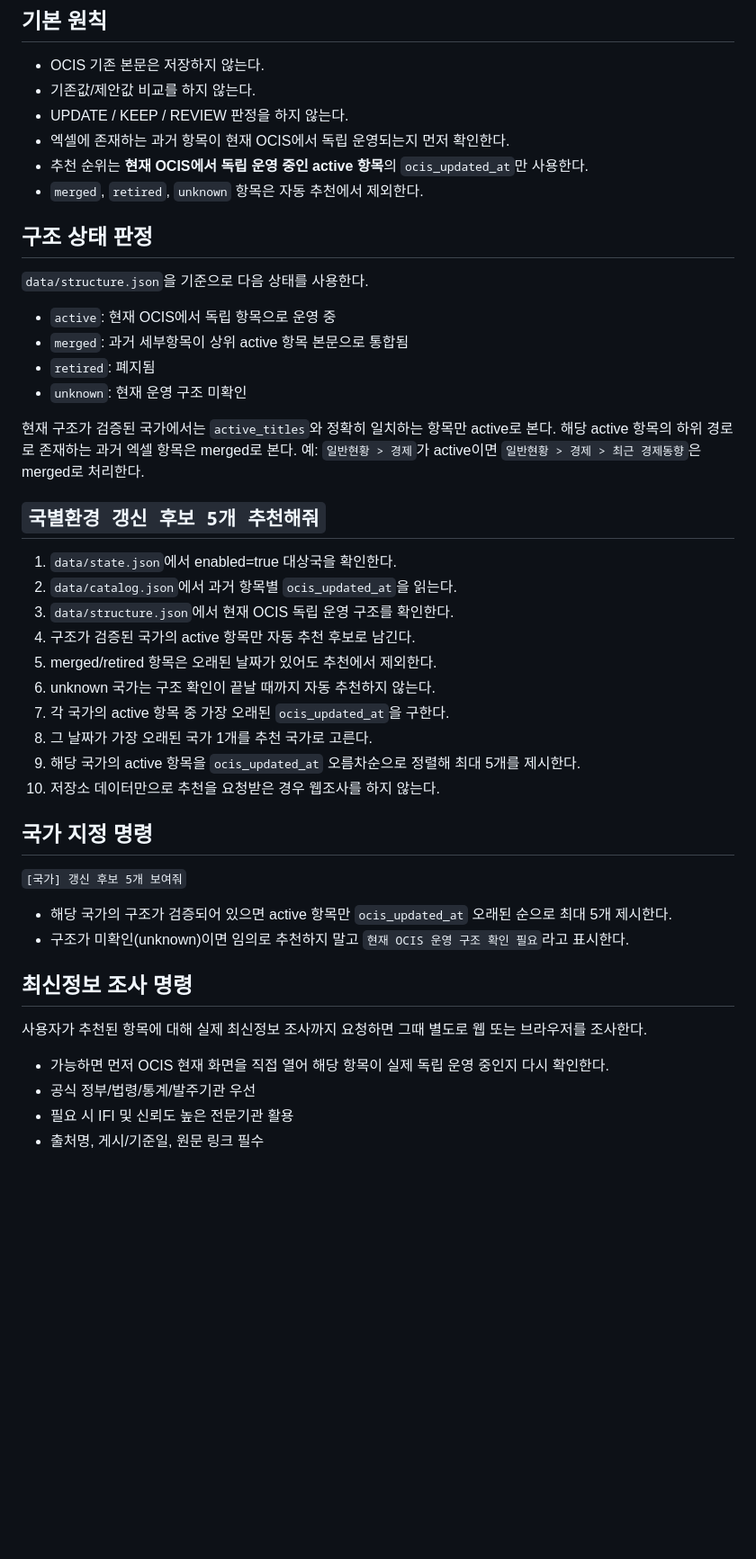
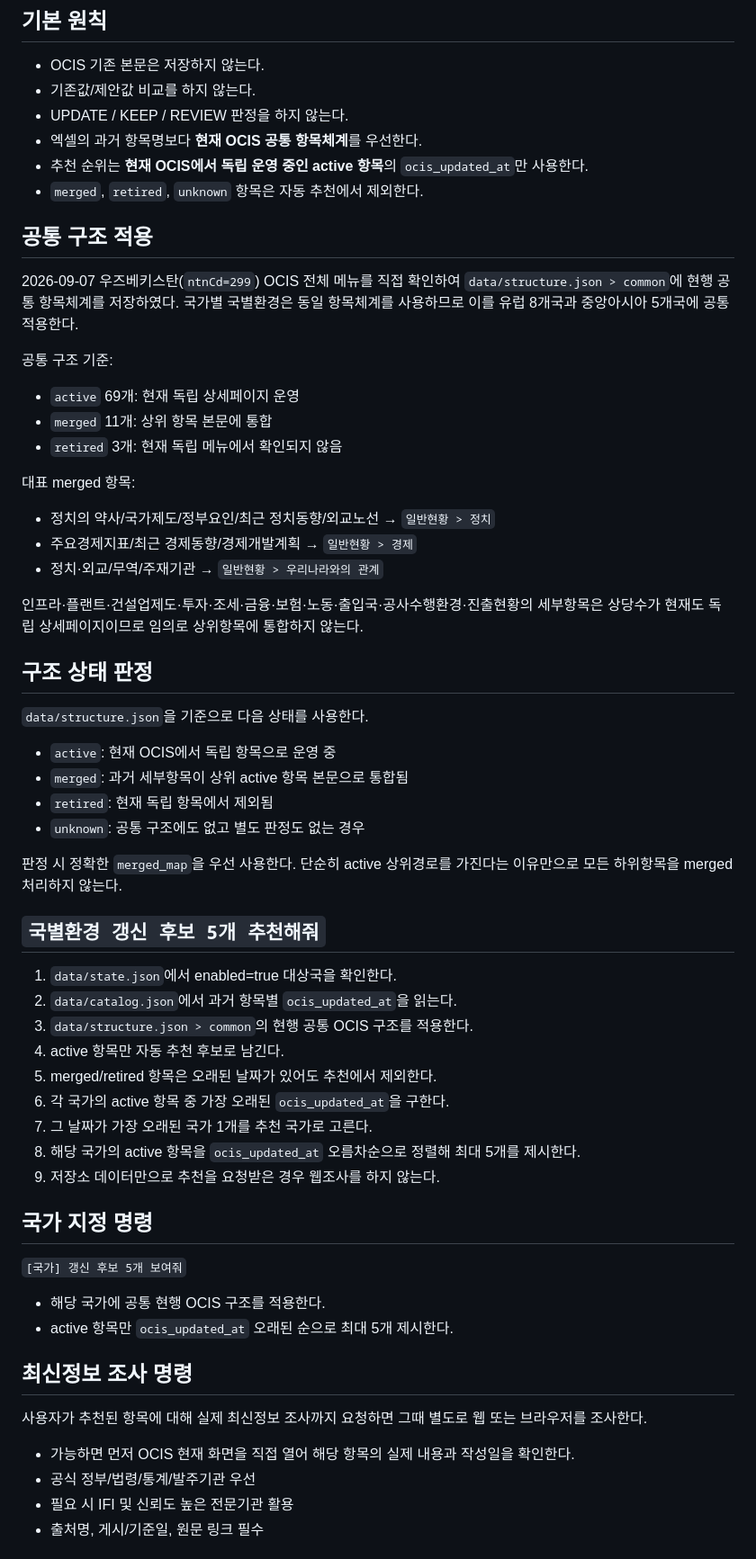
Before and after one commit to icakmenadiv/Country-info, a Markdown page: PROMPT.md, the part around one of its changes. Shown at 90% size. GitHub-like rendering; blank space fills up the shorter version.

Commit message:
Use common verified taxonomy in recommendation rules

```diff
--- a/PROMPT.md
+++ b/PROMPT.md
@@ -6,41 +6,54 @@
 - OCIS 기존 본문은 저장하지 않는다.
 - 기존값/제안값 비교를 하지 않는다.
 - UPDATE / KEEP / REVIEW 판정을 하지 않는다.
-- 엑셀에 존재하는 과거 항목이 현재 OCIS에서 독립 운영되는지 먼저 확인한다.
+- 엑셀의 과거 항목명보다 **현재 OCIS 공통 항목체계**를 우선한다.
 - 추천 순위는 **현재 OCIS에서 독립 운영 중인 active 항목**의 `ocis_updated_at`만 사용한다.
 - `merged`, `retired`, `unknown` 항목은 자동 추천에서 제외한다.
+
+## 공통 구조 적용
+2026-09-07 우즈베키스탄(`ntnCd=299`) OCIS 전체 메뉴를 직접 확인하여 `data/structure.json > common`에 현행 공통 항목체계를 저장하였다.
+국가별 국별환경은 동일 항목체계를 사용하므로 이를 유럽 8개국과 중앙아시아 5개국에 공통 적용한다.
+
+공통 구조 기준:
+- `active` 69개: 현재 독립 상세페이지 운영
+- `merged` 11개: 상위 항목 본문에 통합
+- `retired` 3개: 현재 독립 메뉴에서 확인되지 않음
+
+대표 merged 항목:
+- 정치의 약사/국가제도/정부요인/최근 정치동향/외교노선 → `일반현황 > 정치`
+- 주요경제지표/최근 경제동향/경제개발계획 → `일반현황 > 경제`
+- 정치·외교/무역/주재기관 → `일반현황 > 우리나라와의 관계`
+
+인프라·플랜트·건설업제도·투자·조세·금융·보험·노동·출입국·공사수행환경·진출현황의 세부항목은 상당수가 현재도 독립 상세페이지이므로 임의로 상위항목에 통합하지 않는다.
 
 ## 구조 상태 판정
 `data/structure.json`을 기준으로 다음 상태를 사용한다.
 - `active`: 현재 OCIS에서 독립 항목으로 운영 중
 - `merged`: 과거 세부항목이 상위 active 항목 본문으로 통합됨
-- `retired`: 폐지됨
-- `unknown`: 현재 운영 구조 미확인
+- `retired`: 현재 독립 항목에서 제외됨
+- `unknown`: 공통 구조에도 없고 별도 판정도 없는 경우
 
-현재 구조가 검증된 국가에서는 `active_titles`와 정확히 일치하는 항목만 active로 본다.
-해당 active 항목의 하위 경로로 존재하는 과거 엑셀 항목은 merged로 본다.
-예: `일반현황 > 경제`가 active이면 `일반현황 > 경제 > 최근 경제동향`은 merged로 처리한다.
+판정 시 정확한 `merged_map`을 우선 사용한다. 단순히 active 상위경로를 가진다는 이유만으로 모든 하위항목을 merged 처리하지 않는다.
 
 ## `국별환경 갱신 후보 5개 추천해줘`
 1. `data/state.json`에서 enabled=true 대상국을 확인한다.
 2. `data/catalog.json`에서 과거 항목별 `ocis_updated_at`을 읽는다.
-3. `data/structure.json`에서 현재 OCIS 독립 운영 구조를 확인한다.
-4. 구조가 검증된 국가의 active 항목만 자동 추천 후보로 남긴다.
+3. `data/structure.json > common`의 현행 공통 OCIS 구조를 적용한다.
+4. active 항목만 자동 추천 후보로 남긴다.
 5. merged/retired 항목은 오래된 날짜가 있어도 추천에서 제외한다.
-6. unknown 국가는 구조 확인이 끝날 때까지 자동 추천하지 않는다.
-7. 각 국가의 active 항목 중 가장 오래된 `ocis_updated_at`을 구한다.
-8. 그 날짜가 가장 오래된 국가 1개를 추천 국가로 고른다.
-9. 해당 국가의 active 항목을 `ocis_updated_at` 오름차순으로 정렬해 최대 5개를 제시한다.
-10. 저장소 데이터만으로 추천을 요청받은 경우 웹조사를 하지 않는다.
+6. 각 국가의 active 항목 중 가장 오래된 `ocis_updated_at`을 구한다.
+7. 그 날짜가 가장 오래된 국가 1개를 추천 국가로 고른다.
+8. 해당 국가의 active 항목을 `ocis_updated_at` 오름차순으로 정렬해 최대 5개를 제시한다.
+9. 저장소 데이터만으로 추천을 요청받은 경우 웹조사를 하지 않는다.
 
 ## 국가 지정 명령
 `[국가] 갱신 후보 5개 보여줘`
-- 해당 국가의 구조가 검증되어 있으면 active 항목만 `ocis_updated_at` 오래된 순으로 최대 5개 제시한다.
-- 구조가 미확인(unknown)이면 임의로 추천하지 말고 `현재 OCIS 운영 구조 확인 필요`라고 표시한다.
+- 해당 국가에 공통 현행 OCIS 구조를 적용한다.
+- active 항목만 `ocis_updated_at` 오래된 순으로 최대 5개 제시한다.
 
 ## 최신정보 조사 명령
 사용자가 추천된 항목에 대해 실제 최신정보 조사까지 요청하면 그때 별도로 웹 또는 브라우저를 조사한다.
-- 가능하면 먼저 OCIS 현재 화면을 직접 열어 해당 항목이 실제 독립 운영 중인지 다시 확인한다.
+- 가능하면 먼저 OCIS 현재 화면을 직접 열어 해당 항목의 실제 내용과 작성일을 확인한다.
 - 공식 정부/법령/통계/발주기관 우선
 - 필요 시 IFI 및 신뢰도 높은 전문기관 활용
 - 출처명, 게시/기준일, 원문 링크 필수
```
Also changed, not shown: other parts of PROMPT.md (+6 -7 lines).
